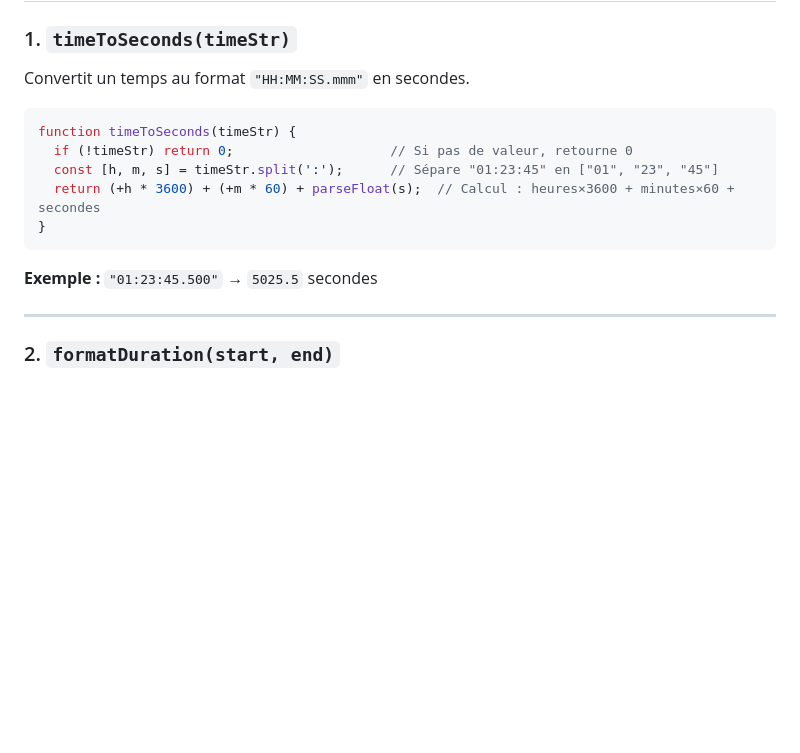
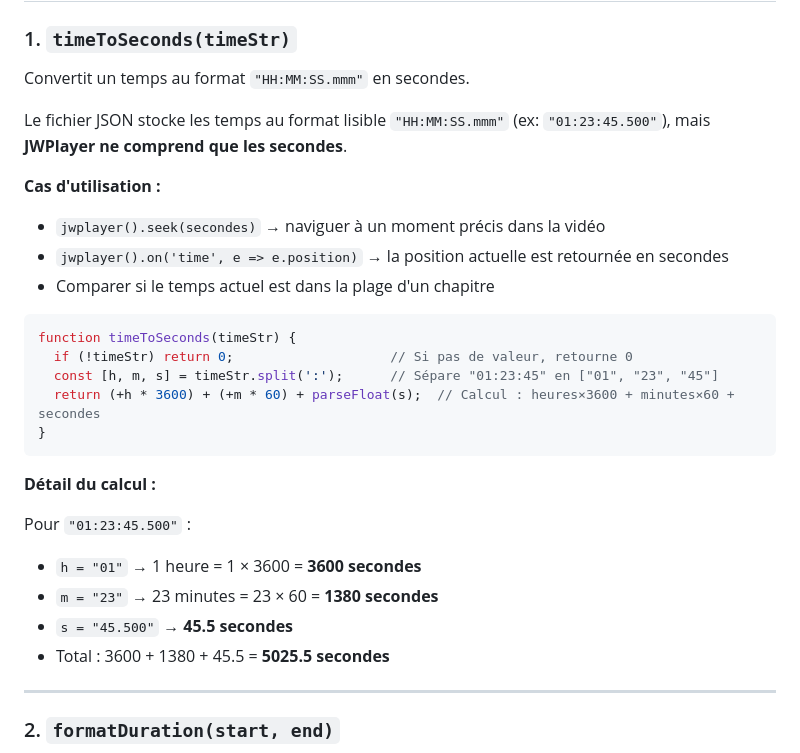
Before and after one commit to etraorepp/New-player, a Markdown page: README.md, the part around the change. GitHub-like rendering; blank space fills up the shorter version.

````diff
--- a/README.md
+++ b/README.md
@@ -33,6 +33,13 @@ New-player/
 
 Convertit un temps au format `"HH:MM:SS.mmm"` en secondes.
 
+Le fichier JSON stocke les temps au format lisible `"HH:MM:SS.mmm"` (ex: `"01:23:45.500"`), mais **JWPlayer ne comprend que les secondes**.
+
+**Cas d'utilisation :**
+- `jwplayer().seek(secondes)` → naviguer à un moment précis dans la vidéo
+- `jwplayer().on('time', e => e.position)` → la position actuelle est retournée en secondes
+- Comparer si le temps actuel est dans la plage d'un chapitre
+
 ```javascript
 function timeToSeconds(timeStr) {
   if (!timeStr) return 0;                    // Si pas de valeur, retourne 0
@@ -41,7 +48,13 @@ function timeToSeconds(timeStr) {
 }
 ```
 
-**Exemple :** `"01:23:45.500"` → `5025.5` secondes
+**Détail du calcul :**
+
+Pour `"01:23:45.500"` :
+- `h = "01"` → 1 heure = 1 × 3600 = **3600 secondes**
+- `m = "23"` → 23 minutes = 23 × 60 = **1380 secondes**
+- `s = "45.500"` → **45.5 secondes**
+- Total : 3600 + 1380 + 45.5 = **5025.5 secondes**
 
 ---
 
````
